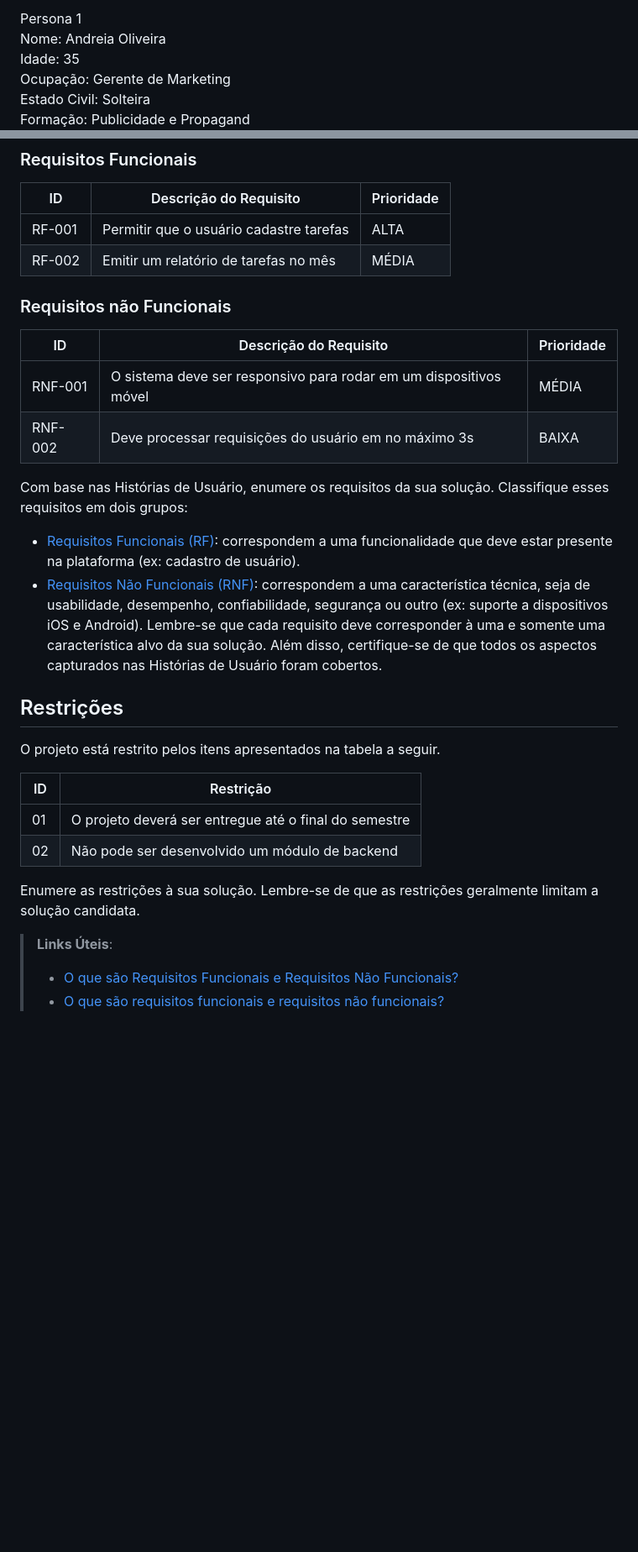
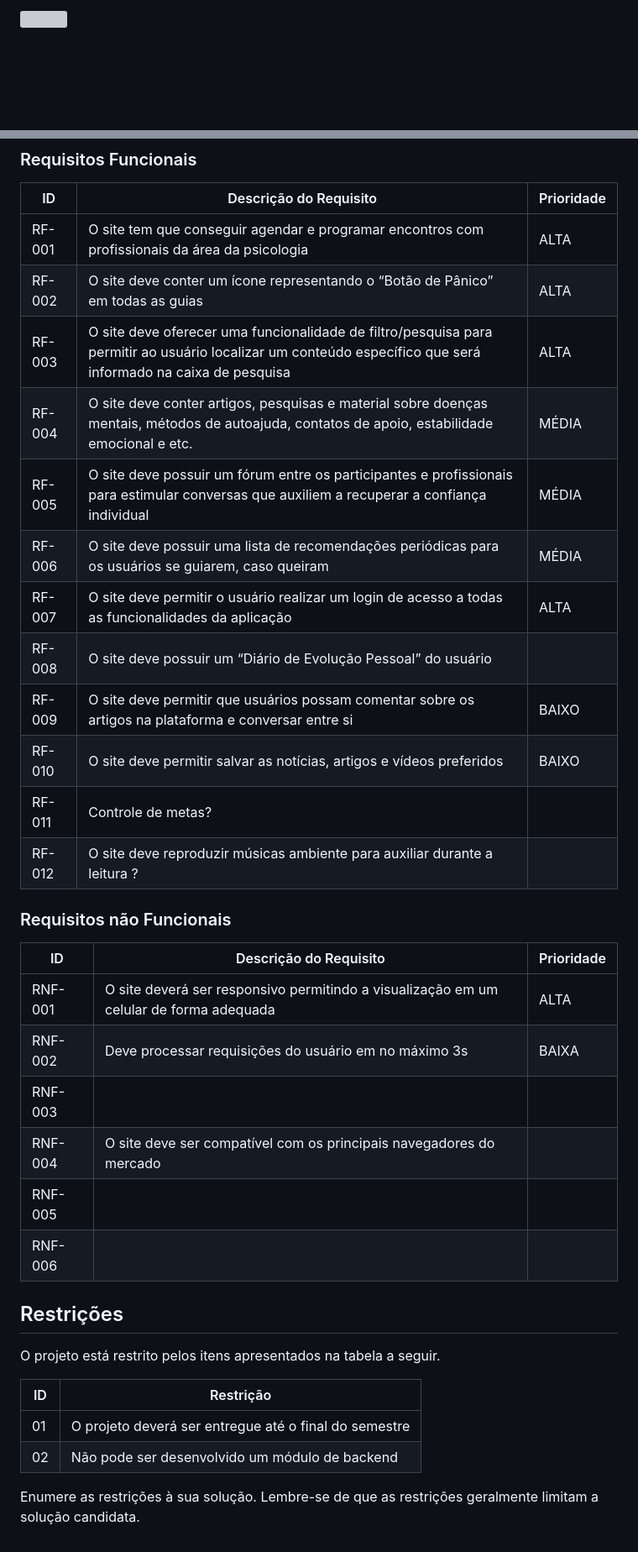
Before and after one commit to ICEI-PUC-Minas-PMV-ADS/Mentally2023, a Markdown page: docs/02-Especificação do Projeto.md, 2 parts joined by grey strips. Shown at 84% size. GitHub-like rendering; blank space fills up the shorter version; grey boxes are pictures that could not be loaded.

```diff
--- a/docs/02-Especificação do Projeto.md
+++ b/docs/02-Especificação do Projeto.md
@@ -13,8 +13,5 @@ As personas levantadas durante o processo de entendimento do problema são apres
 
-Persona 1<br>
-Nome: Andreia Oliveira<br>
-Idade: 35<br>
-Ocupação: Gerente de Marketing<br>
-Estado Civil: Solteira<br>
-Formação: Publicidade e Propagand<br>
+<div>
+ <img src="https://user-images.githubusercontent.com/127910122/229295954-37f27a57-cebd-4793-864d-8337c5d8c9be.jpeg">
+ </div>
 
@@ -63,31 +50,32 @@ As tabelas que se seguem apresentam os requisitos funcionais e não funcionais q
 
 |ID    | Descrição do Requisito  | Prioridade |
 |------|-----------------------------------------|----|
-|RF-001| Permitir que o usuário cadastre tarefas | ALTA |
-|RF-002| Emitir um relatório de tarefas no mês   | MÉDIA |
-
+|RF-001|O site tem que conseguir agendar e programar encontros com profissionais  da área da psicologia| ALTA |
+|RF-002|O site deve conter um ícone representando o “Botão de Pânico” em todas as guias| ALTA |
+|RF-003|O site deve oferecer uma funcionalidade de filtro/pesquisa para permitir ao usuário localizar um conteúdo específico que será informado na caixa de pesquisa| ALTA |
+|RF-004|O site deve conter artigos, pesquisas e material sobre doenças mentais, métodos de autoajuda, contatos de apoio, estabilidade emocional e etc.| MÉDIA |
+|RF-005|O site deve possuir um fórum entre os participantes e profissionais para estimular conversas que auxiliem a recuperar a confiança individual| MÉDIA |
+|RF-006|O site deve possuir uma lista de recomendações periódicas para os usuários se guiarem, caso queiram |MÉDIA|
+|RF-007|O site deve permitir o usuário realizar um login de acesso a todas as funcionalidades da aplicação| ALTA |
+|RF-008|O site deve possuir um “Diário de Evolução Pessoal” do usuário |  |
+|RF-009|O site deve permitir que usuários possam comentar sobre os artigos na plataforma e conversar entre si|BAIXO|
+|RF-010|O site deve permitir salvar as notícias, artigos e vídeos preferidos|BAIXO|
+|RF-011| Controle de metas?  |  |
+|RF-012|  O site deve reproduzir músicas ambiente para auxiliar durante a leitura ? |  |
 
 ### Requisitos não Funcionais
 
 |ID     | Descrição do Requisito  |Prioridade |
 |-------|-------------------------|----|
-|RNF-001| O sistema deve ser responsivo para rodar em um dispositivos móvel | MÉDIA |
+|RNF-001| O site deverá ser responsivo permitindo a visualização em um celular de forma adequada | ALTA |
 |RNF-002| Deve processar requisições do usuário em no máximo 3s |  BAIXA |
+|RNF-003| |   |
+|RNF-004|O site deve ser compatível com os principais navegadores do mercado|   |
+|RNF-005| |   |
+|RNF-006| |   |
 
-Com base nas Histórias de Usuário, enumere os requisitos da sua solução. Classifique esses requisitos em dois grupos:
 
-- [Requisitos Funcionais
- (RF)](https://pt.wikipedia.org/wiki/Requisito_funcional):
- correspondem a uma funcionalidade que deve estar presente na
-  plataforma (ex: cadastro de usuário).
-- [Requisitos Não Funcionais
-  (RNF)](https://pt.wikipedia.org/wiki/Requisito_n%C3%A3o_funcional):
-  correspondem a uma característica técnica, seja de usabilidade,
-  desempenho, confiabilidade, segurança ou outro (ex: suporte a
-  dispositivos iOS e Android).
-Lembre-se que cada requisito deve corresponder à uma e somente uma
-característica alvo da sua solução. Além disso, certifique-se de que
-todos os aspectos capturados nas Histórias de Usuário foram cobertos.
+
 
 ## Restrições
 
@@ -100,7 +88,3 @@ O projeto está restrito pelos itens apresentados na tabela a seguir.
 
 
 Enumere as restrições à sua solução. Lembre-se de que as restrições geralmente limitam a solução candidata.
-
-> **Links Úteis**:
-> - [O que são Requisitos Funcionais e Requisitos Não Funcionais?](https://codificar.com.br/requisitos-funcionais-nao-funcionais/)
-> - [O que são requisitos funcionais e requisitos não funcionais?](https://analisederequisitos.com.br/requisitos-funcionais-e-requisitos-nao-funcionais-o-que-sao/)
```
Also changed, not shown: other parts of docs/02-Especificação do Projeto.md (+19 -29 lines).
